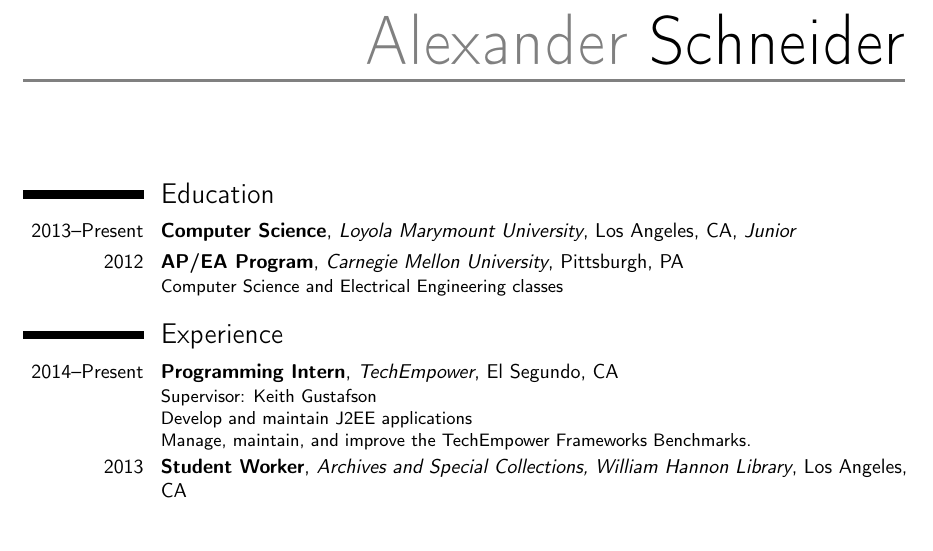
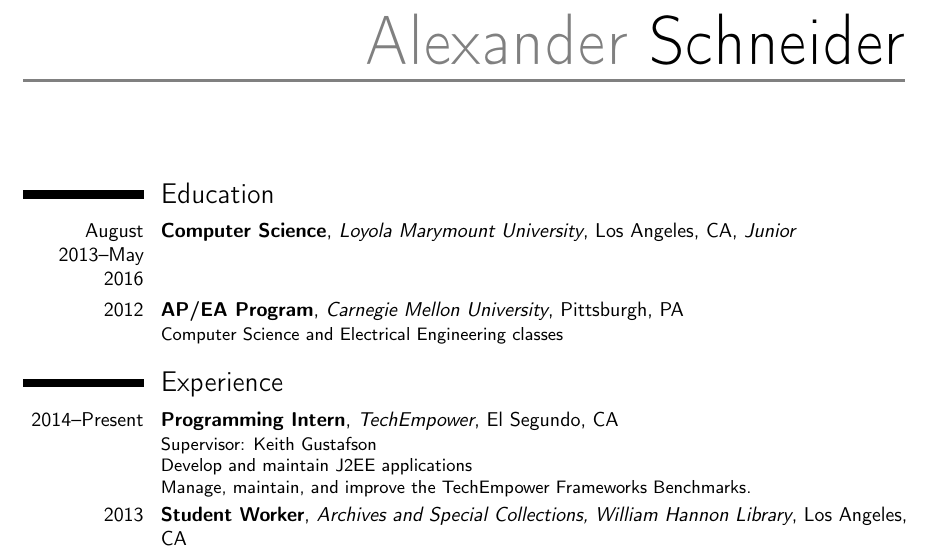
Before and after one commit to alexschneider/resume, a LaTeX CV (resume.tex): part of the page before the commit and part of page 1 of 2 after it, cut so that both start at the same text, the shorter picture padded with empty space. Compiled offline with pdfLaTeX.

Commit message:
Update resume

```diff
--- a/resume.tex
+++ b/resume.tex
@@ -65,7 +65,7 @@
 \makecvtitle%
 
 \section{Education}
-\cventry{2013--Present}{Computer Science}{Loyola Marymount University}{Los Angeles, CA}{\textit{Junior}}{}  % arguments 3 to 6 can be left empty
+\cventry{August 2013--May 2016}{Computer Science}{Loyola Marymount University}{Los Angeles, CA}{\textit{Junior}}{}  % arguments 3 to 6 can be left empty
 
 \cventry{2012}{AP/EA Program}{Carnegie Mellon University}{Pittsburgh, PA}{}{Computer Science and Electrical Engineering classes}
 
```
Also changed, not shown: resume.pdf.
